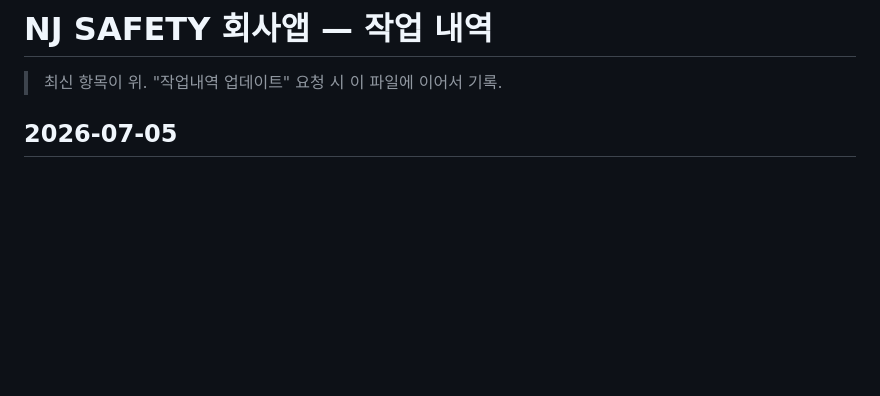
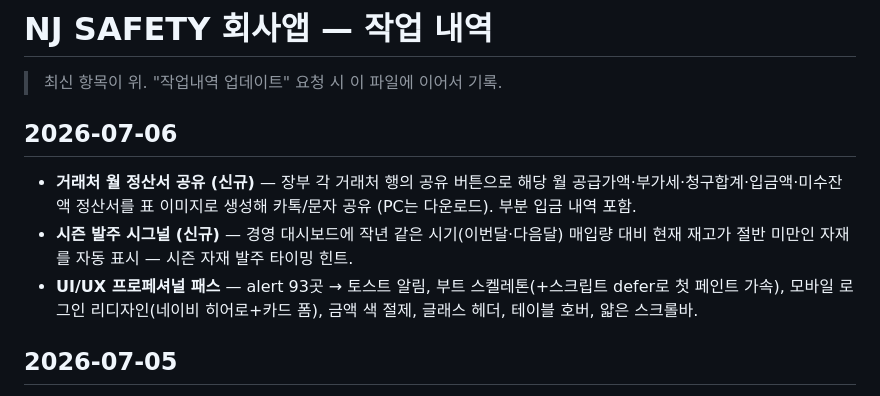
Before and after one commit to bangbongfather-sys/fr-workwear-app, a Markdown page: WORKLOG.md, the part around the change. Drawn GitHub-style; blank space fills up the shorter version.

Commit message:
docs: worklog

```diff
--- a/WORKLOG.md
+++ b/WORKLOG.md
@@ -1,6 +1,17 @@
 # NJ SAFETY 회사앱 — 작업 내역
 
 > 최신 항목이 위. "작업내역 업데이트" 요청 시 이 파일에 이어서 기록.
+
+## 2026-07-06
+
+- **거래처 월 정산서 공유 (신규)** — 장부 각 거래처 행의 공유 버튼으로 해당 월
+  공급가액·부가세·청구합계·입금액·미수잔액 정산서를 표 이미지로 생성해 카톡/문자
+  공유 (PC는 다운로드). 부분 입금 내역 포함.
+- **시즌 발주 시그널 (신규)** — 경영 대시보드에 작년 같은 시기(이번달·다음달)
+  매입량 대비 현재 재고가 절반 미만인 자재를 자동 표시 — 시즌 자재 발주 타이밍 힌트.
+- **UI/UX 프로페셔널 패스** — alert 93곳 → 토스트 알림, 부트 스켈레톤(+스크립트
+  defer로 첫 페인트 가속), 모바일 로그인 리디자인(네이비 히어로+카드 폼),
+  금액 색 절제, 글래스 헤더, 테이블 호버, 얇은 스크롤바.
 
 ## 2026-07-05
 
```
